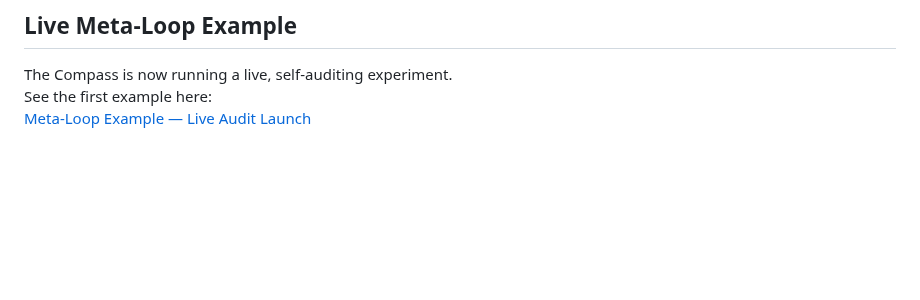
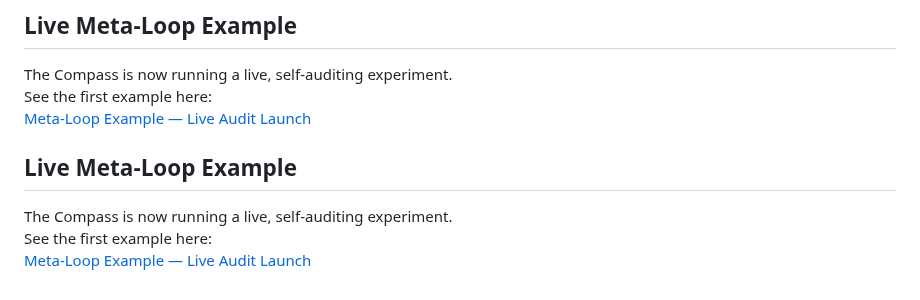
Before and after one commit to adamlee-max/JALS-Compass, a Markdown page: README.md, the part around the change. Rendered like a GitHub page; blank space fills up the shorter version.

```diff
--- a/README.md
+++ b/README.md
@@ -114,3 +114,7 @@ Each file shows how the JALS Compass applies to a real-world system — from fin
 The Compass is now running a live, self-auditing experiment.
 See the first example here:
 [Meta-Loop Example — Live Audit Launch](examples/meta_loop_example.md)
+## Live Meta-Loop Example
+The Compass is now running a live, self-auditing experiment.
+See the first example here:
+[Meta-Loop Example — Live Audit Launch](examples/meta_loop_example.md)
```
